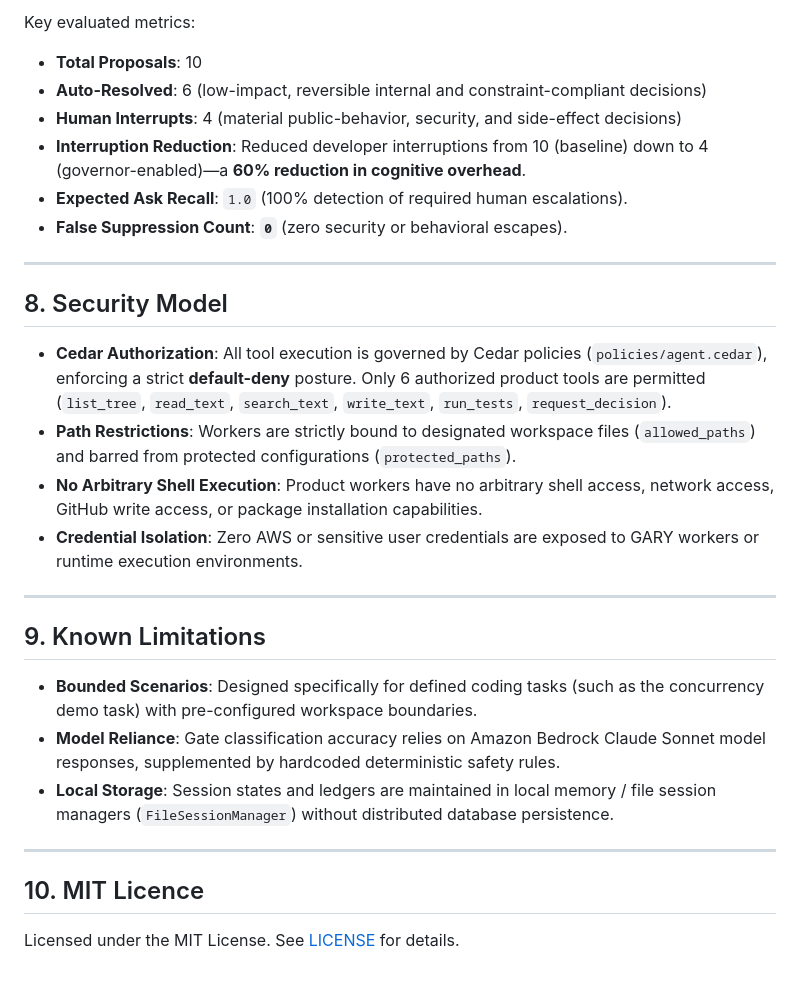
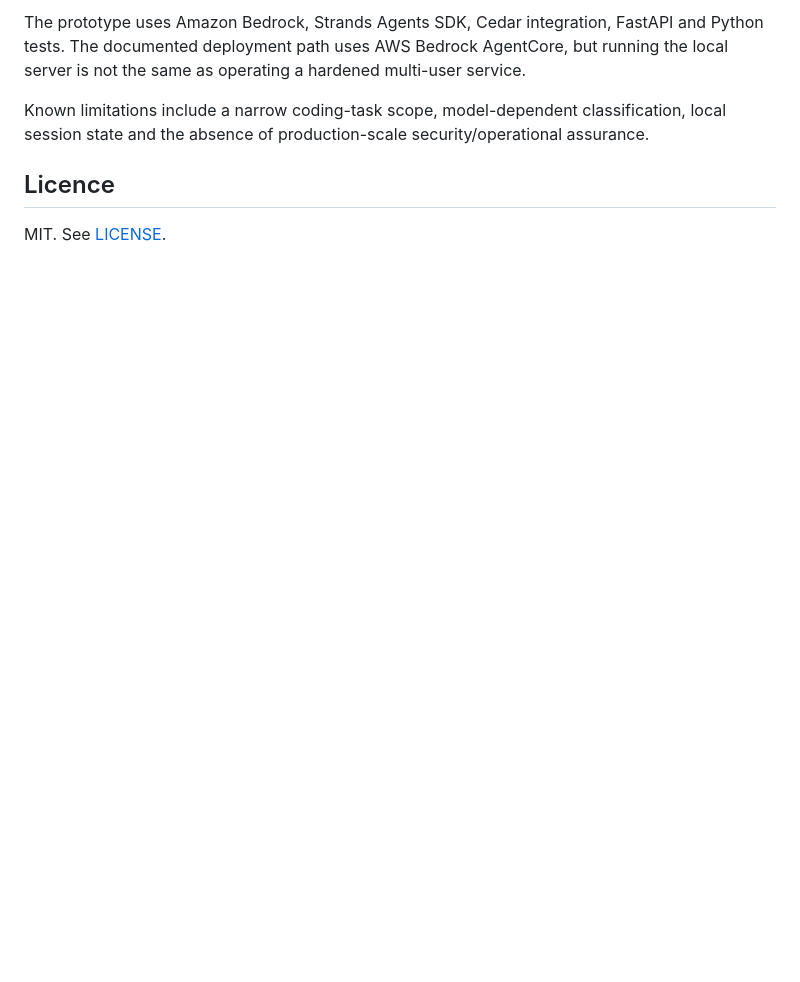
Before and after one commit to matthewjameswatkins1978-cyber/judgement-call, a Markdown page: README.md, the part around one of its changes. Rendered like a GitHub page; blank space fills up the shorter version.

```diff
--- a/README.md
+++ b/README.md
@@ -109,31 +73,8 @@ python3 -m pytest
 
-Key evaluated metrics:
-- **Total Proposals**: 10
-- **Auto-Resolved**: 6 (low-impact, reversible internal and constraint-compliant decisions)
-- **Human Interrupts**: 4 (material public-behavior, security, and side-effect decisions)
-- **Interruption Reduction**: Reduced developer interruptions from 10 (baseline) down to 4 (governor-enabled)—a **60% reduction in cognitive overhead**.
-- **Expected Ask Recall**: `1.0` (100% detection of required human escalations).
-- **False Suppression Count**: **`0`** (zero security or behavioral escapes).
+The prototype uses Amazon Bedrock, Strands Agents SDK, Cedar integration, FastAPI and Python tests. The documented deployment path uses AWS Bedrock AgentCore, but running the local server is not the same as operating a hardened multi-user service.
 
----
+Known limitations include a narrow coding-task scope, model-dependent classification, local session state and the absence of production-scale security/operational assurance.
 
-## 8. Security Model
+## Licence
 
-- **Cedar Authorization**: All tool execution is governed by Cedar policies (`policies/agent.cedar`), enforcing a strict **default-deny** posture. Only 6 authorized product tools are permitted (`list_tree`, `read_text`, `search_text`, `write_text`, `run_tests`, `request_decision`).
-- **Path Restrictions**: Workers are strictly bound to designated workspace files (`allowed_paths`) and barred from protected configurations (`protected_paths`).
-- **No Arbitrary Shell Execution**: Product workers have no arbitrary shell access, network access, GitHub write access, or package installation capabilities.
-- **Credential Isolation**: Zero AWS or sensitive user credentials are exposed to GARY workers or runtime execution environments.
-
----
-
-## 9. Known Limitations
-
-- **Bounded Scenarios**: Designed specifically for defined coding tasks (such as the concurrency demo task) with pre-configured workspace boundaries.
-- **Model Reliance**: Gate classification accuracy relies on Amazon Bedrock Claude Sonnet model responses, supplemented by hardcoded deterministic safety rules.
-- **Local Storage**: Session states and ledgers are maintained in local memory / file session managers (`FileSessionManager`) without distributed database persistence.
-
----
-
-## 10. MIT Licence
-
-Licensed under the MIT License. See [LICENSE](LICENSE) for details.
+MIT. See [LICENSE](LICENSE).
```
Also changed, not shown: other parts of README.md (+53 -89 lines).
